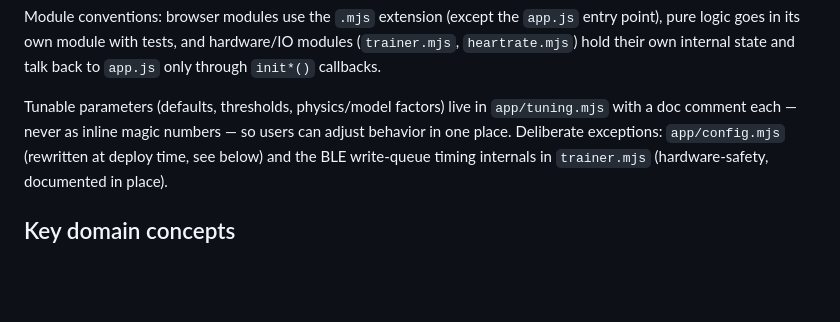
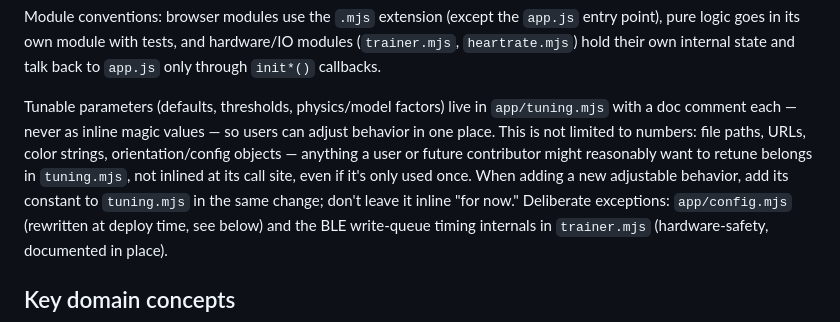
Before and after one commit to gpx-rider/gpx-rider.github.io, a Markdown page: CLAUDE.md, the part around the change. Rendered like a GitHub page; blank space fills up the shorter version.

Commit message:
Sharpen the tuning.mjs convention: no magic values, not just numbers
Prompted by inlining RIDER_DOT_MODEL_PATH's path string and the
orientation object directly in app.js before being asked to move
them to tuning.mjs. Broadening "magic numbers" to "magic values"
and calling out paths/URLs/colors/config objects explicitly, since
the old wording read as numbers-only.

```diff
--- a/CLAUDE.md
+++ b/CLAUDE.md
@@ -54,8 +54,13 @@ hardware/IO modules (`trainer.mjs`, `heartrate.mjs`) hold their own internal
 state and talk back to `app.js` only through `init*()` callbacks.
 
 Tunable parameters (defaults, thresholds, physics/model factors) live in
-`app/tuning.mjs` with a doc comment each — never as inline magic numbers —
-so users can adjust behavior in one place. Deliberate exceptions:
+`app/tuning.mjs` with a doc comment each — never as inline magic values —
+so users can adjust behavior in one place. This is not limited to numbers:
+file paths, URLs, color strings, orientation/config objects — anything a
+user or future contributor might reasonably want to retune belongs in
+`tuning.mjs`, not inlined at its call site, even if it's only used once. When
+adding a new adjustable behavior, add its constant to `tuning.mjs` in the
+same change; don't leave it inline "for now." Deliberate exceptions:
 `app/config.mjs` (rewritten at deploy time, see below) and the BLE
 write-queue timing internals in `trainer.mjs` (hardware-safety, documented
 in place).
```
